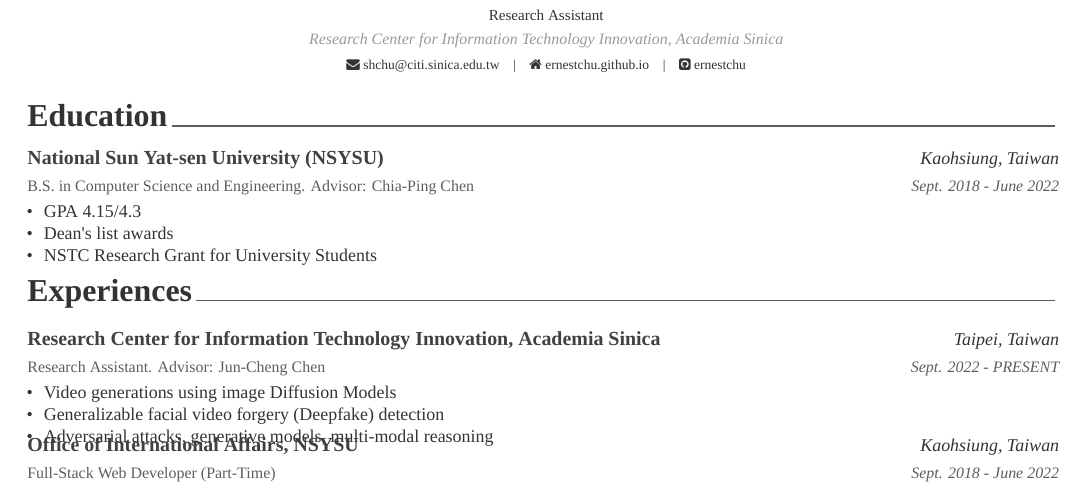
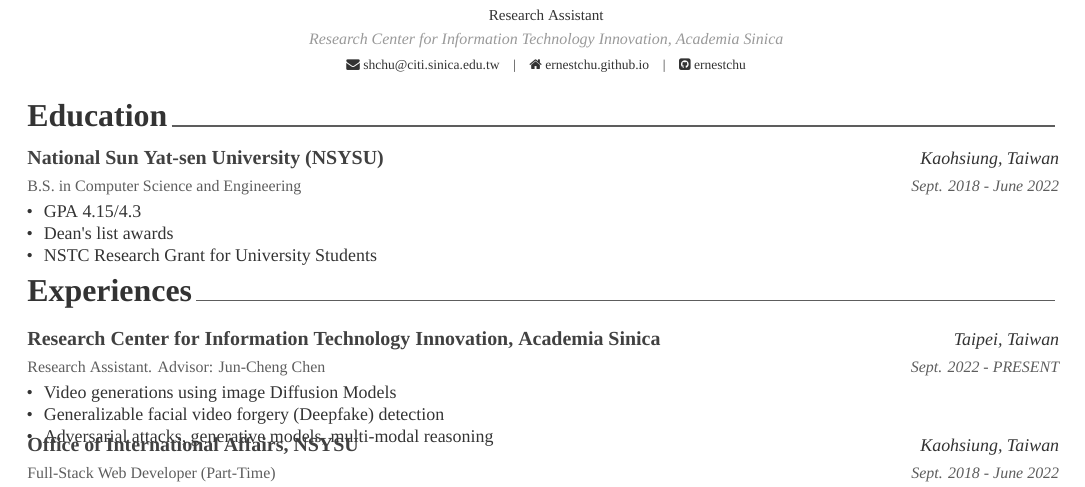
Before and after one commit to ernestchu/cv, a LaTeX CV (src/cv.tex, which reads src/sections/education.tex): part of the page, cut so that both start at the same text. Compiled offline with XeLaTeX; a missing font is replaced by an installed copy or a similar font.

Commit message:
Update education.tex

```diff
--- a/src/sections/education.tex
+++ b/src/sections/education.tex
@@ -23,7 +23,7 @@
 
 %---------------------------------------------------------
   \cventry
-    {B.S. in Computer Science and Engineering. Advisor: Chia-Ping Chen} % Degree
+    {B.S. in Computer Science and Engineering} % Degree
     {National Sun Yat-sen University (NSYSU)} % Institution
     {Kaohsiung, Taiwan} % Location
     {Sept. 2018 - June 2022} % Date(s)
```
